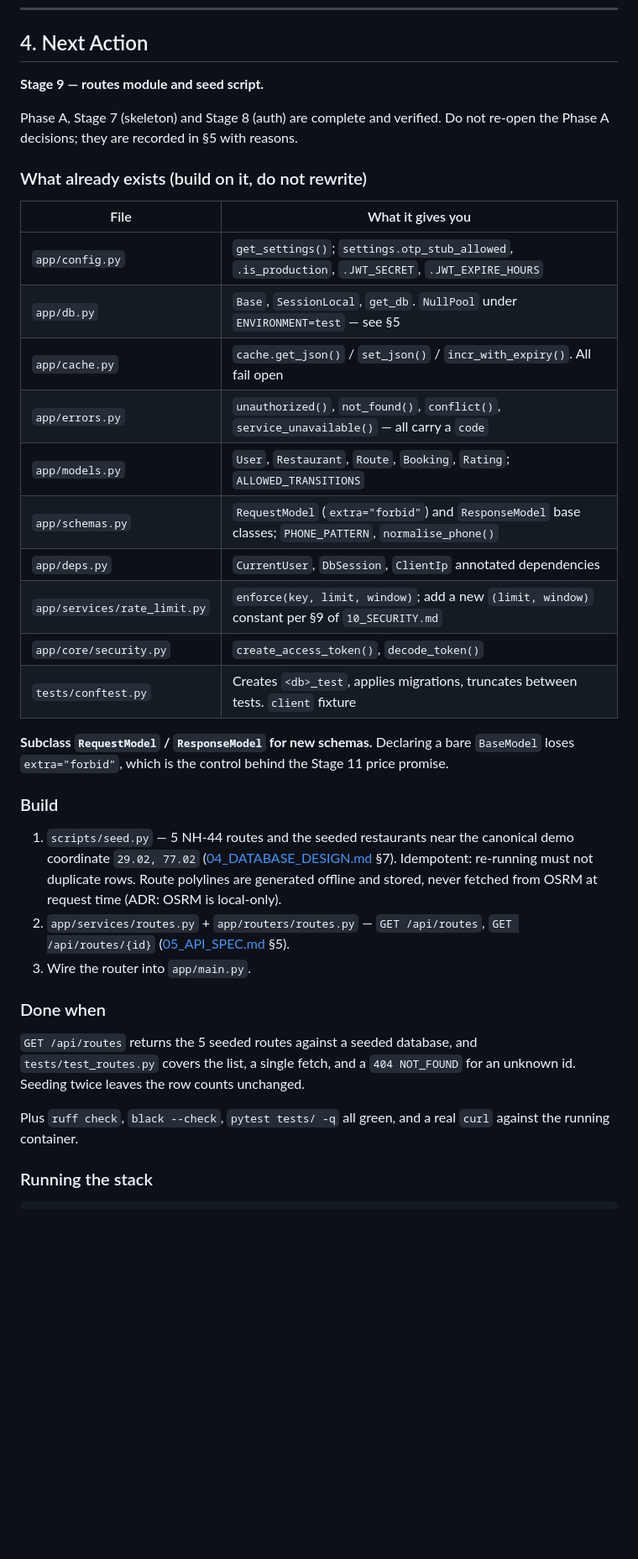
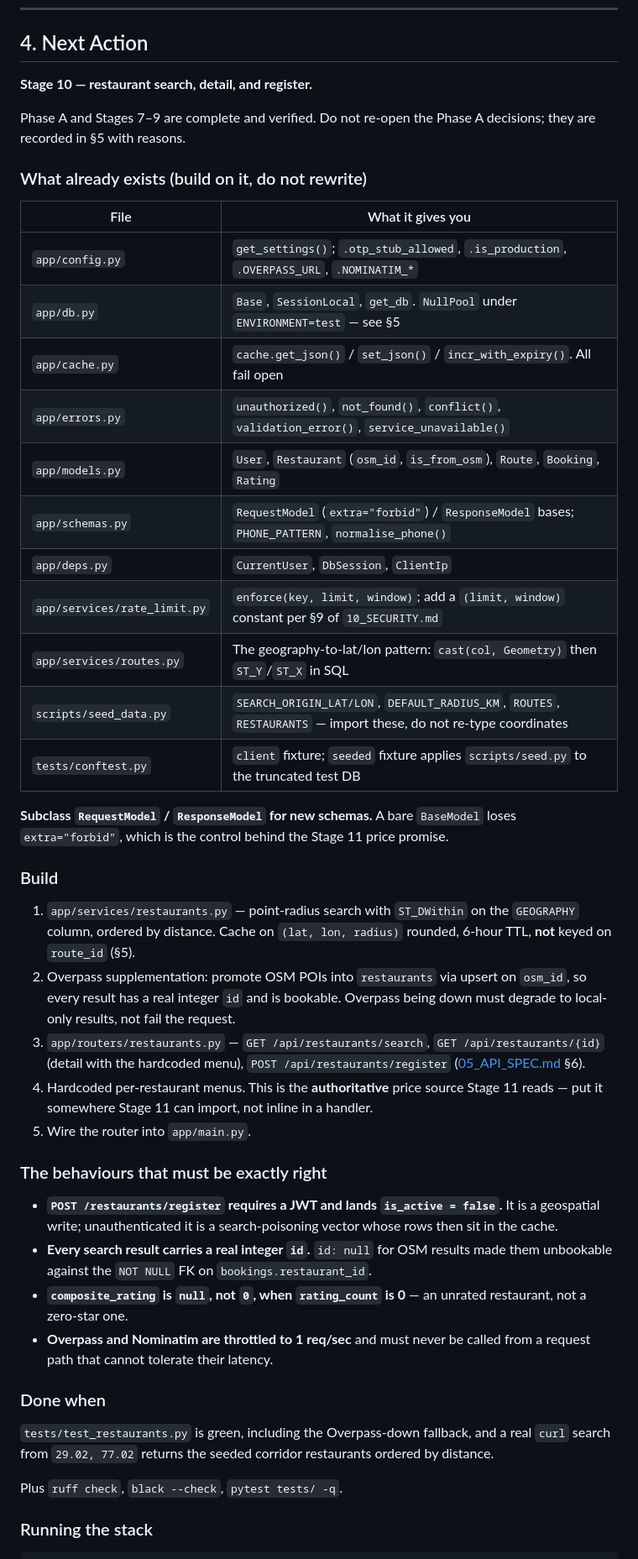
Before and after one commit to nithishkumar2022020/MealsOnWheels, a Markdown page: docs/14_BUILD_PLAN.md, the part around one of its changes. Shown at 84% size. Rendered like a GitHub page; blank space fills up the shorter version.

Commit message:
docs: mark stage 9 done, point next action at stage 10
Records the seed decisions, corrects the claim that section 5 of the API
spec defines a GET /routes/{id} (it does not — that was written into the
build plan, not the spec), and flags two things Stage 16 needs: no OSRM
service exists in compose, and no polylines are seeded.

Co-Authored-By: Claude Opus 5 (1M context) <noreply@anthropic.com>

```diff
--- a/docs/14_BUILD_PLAN.md
+++ b/docs/14_BUILD_PLAN.md
@@ -100,47 +100,64 @@ Deliberately unplanned in detail. Scope these when Phase B is done, not before.
 
 ## 4. Next Action
 
-**Stage 9 — routes module and seed script.**
+**Stage 10 — restaurant search, detail, and register.**
 
-Phase A, Stage 7 (skeleton) and Stage 8 (auth) are complete and verified. Do not re-open
-the Phase A decisions; they are recorded in §5 with reasons.
+Phase A and Stages 7–9 are complete and verified. Do not re-open the Phase A decisions; they
+are recorded in §5 with reasons.
 
 ### What already exists (build on it, do not rewrite)
 
 | File | What it gives you |
 |------|-------------------|
-| `app/config.py` | `get_settings()`; `settings.otp_stub_allowed`, `.is_production`, `.JWT_SECRET`, `.JWT_EXPIRE_HOURS` |
+| `app/config.py` | `get_settings()`; `.otp_stub_allowed`, `.is_production`, `.OVERPASS_URL`, `.NOMINATIM_*` |
 | `app/db.py` | `Base`, `SessionLocal`, `get_db`. `NullPool` under `ENVIRONMENT=test` — see §5 |
 | `app/cache.py` | `cache.get_json()` / `set_json()` / `incr_with_expiry()`. All fail open |
-| `app/errors.py` | `unauthorized()`, `not_found()`, `conflict()`, `service_unavailable()` — all carry a `code` |
-| `app/models.py` | `User`, `Restaurant`, `Route`, `Booking`, `Rating`; `ALLOWED_TRANSITIONS` |
-| `app/schemas.py` | `RequestModel` (`extra="forbid"`) and `ResponseModel` base classes; `PHONE_PATTERN`, `normalise_phone()` |
-| `app/deps.py` | `CurrentUser`, `DbSession`, `ClientIp` annotated dependencies |
-| `app/services/rate_limit.py` | `enforce(key, limit, window)`; add a new `(limit, window)` constant per §9 of `10_SECURITY.md` |
-| `app/core/security.py` | `create_access_token()`, `decode_token()` |
-| `tests/conftest.py` | Creates `<db>_test`, applies migrations, truncates between tests. `client` fixture |
+| `app/errors.py` | `unauthorized()`, `not_found()`, `conflict()`, `validation_error()`, `service_unavailable()` |
+| `app/models.py` | `User`, `Restaurant` (`osm_id`, `is_from_osm`), `Route`, `Booking`, `Rating` |
+| `app/schemas.py` | `RequestModel` (`extra="forbid"`) / `ResponseModel` bases; `PHONE_PATTERN`, `normalise_phone()` |
+| `app/deps.py` | `CurrentUser`, `DbSession`, `ClientIp` |
+| `app/services/rate_limit.py` | `enforce(key, limit, window)`; add a `(limit, window)` constant per §9 of `10_SECURITY.md` |
+| `app/services/routes.py` | The geography-to-lat/lon pattern: `cast(col, Geometry)` then `ST_Y`/`ST_X` in SQL |
+| `scripts/seed_data.py` | `SEARCH_ORIGIN_LAT/LON`, `DEFAULT_RADIUS_KM`, `ROUTES`, `RESTAURANTS` — import these, do not re-type coordinates |
+| `tests/conftest.py` | `client` fixture; `seeded` fixture applies `scripts/seed.py` to the truncated test DB |
 
-**Subclass `RequestModel` / `ResponseModel` for new schemas.** Declaring a bare `BaseModel`
-loses `extra="forbid"`, which is the control behind the Stage 11 price promise.
+**Subclass `RequestModel` / `ResponseModel` for new schemas.** A bare `BaseModel` loses
+`extra="forbid"`, which is the control behind the Stage 11 price promise.
 
 ### Build
 
-1. `scripts/seed.py` — 5 NH-44 routes and the seeded restaurants near the canonical demo
-   coordinate `29.02, 77.02` ([04_DATABASE_DESIGN.md](./04_DATABASE_DESIGN.md) §7).
-   Idempotent: re-running must not duplicate rows. Route polylines are generated offline
-   and stored, never fetched from OSRM at request time (ADR: OSRM is local-only).
-2. `app/services/routes.py` + `app/routers/routes.py` — `GET /api/routes`,
-   `GET /api/routes/{id}` ([05_API_SPEC.md](./05_API_SPEC.md) §5).
-3. Wire the router into `app/main.py`.
+1. `app/services/restaurants.py` — point-radius search with `ST_DWithin` on the
+   `GEOGRAPHY` column, ordered by distance. Cache on `(lat, lon, radius)` rounded, 6-hour
+   TTL, **not** keyed on `route_id` (§5).
+2. Overpass supplementation: promote OSM POIs into `restaurants` via upsert on `osm_id`, so
+   every result has a real integer `id` and is bookable. Overpass being down must degrade to
+   local-only results, not fail the request.
+3. `app/routers/restaurants.py` — `GET /api/restaurants/search`,
+   `GET /api/restaurants/{id}` (detail with the hardcoded menu),
+   `POST /api/restaurants/register` ([05_API_SPEC.md](./05_API_SPEC.md) §6).
+4. Hardcoded per-restaurant menus. This is the **authoritative** price source Stage 11 reads
+   — put it somewhere Stage 11 can import, not inline in a handler.
+5. Wire the router into `app/main.py`.
+
+### The behaviours that must be exactly right
+
+- **`POST /restaurants/register` requires a JWT and lands `is_active = false`.** It is a
+  geospatial write; unauthenticated it is a search-poisoning vector whose rows then sit in
+  the cache.
+- **Every search result carries a real integer `id`.** `id: null` for OSM results made them
+  unbookable against the `NOT NULL` FK on `bookings.restaurant_id`.
+- **`composite_rating` is `null`, not `0`, when `rating_count` is 0** — an unrated
+  restaurant, not a zero-star one.
+- **Overpass and Nominatim are throttled to 1 req/sec** and must never be called from a
+  request path that cannot tolerate their latency.
 
 ### Done when
 
-`GET /api/routes` returns the 5 seeded routes against a seeded database, and
-`tests/test_routes.py` covers the list, a single fetch, and a `404 NOT_FOUND` for an unknown
-id. Seeding twice leaves the row counts unchanged.
+`tests/test_restaurants.py` is green, including the Overpass-down fallback, and a real
+`curl` search from `29.02, 77.02` returns the seeded corridor restaurants ordered by
+distance.
 
-Plus `ruff check`, `black --check`, `pytest tests/ -q` all green, and a real `curl` against
-the running container.
+Plus `ruff check`, `black --check`, `pytest tests/ -q`.
 
 ### Running the stack
 
```
Also changed, not shown: other parts of docs/14_BUILD_PLAN.md (+18 -2 lines).
